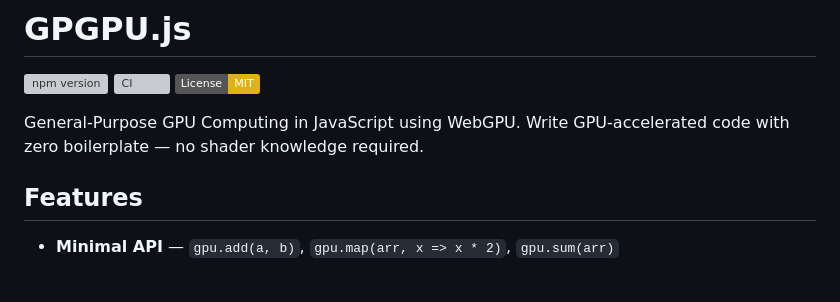
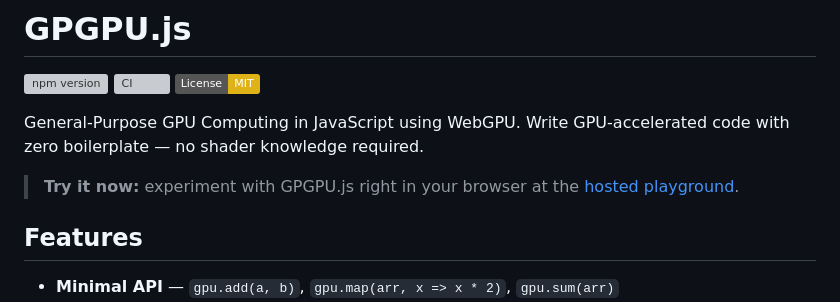
Before and after one commit to ThatScalaGuy/GPGPU.js, a Markdown page: README.md, the part around the change. Drawn GitHub-style; badges without logos; blank space fills up the shorter version; grey boxes are pictures that could not be loaded.

Commit message:
docs: add link to hosted playground for GPGPU.js experimentation

```diff
--- a/README.md
+++ b/README.md
@@ -5,6 +5,8 @@
 [![License: MIT](https://img.shields.io/badge/License-MIT-yellow.svg)](./LICENSE)
 
 General-Purpose GPU Computing in JavaScript using WebGPU. Write GPU-accelerated code with zero boilerplate — no shader knowledge required.
+
+> **Try it now:** experiment with GPGPU.js right in your browser at the [hosted playground](https://thatscalaguy.github.io/GPGPU.js/).
 
 ## Features
 
```
